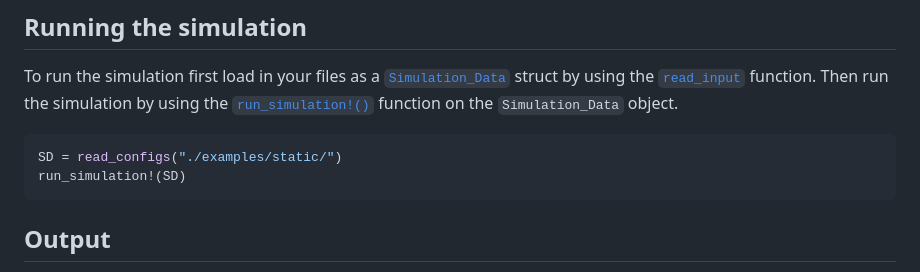
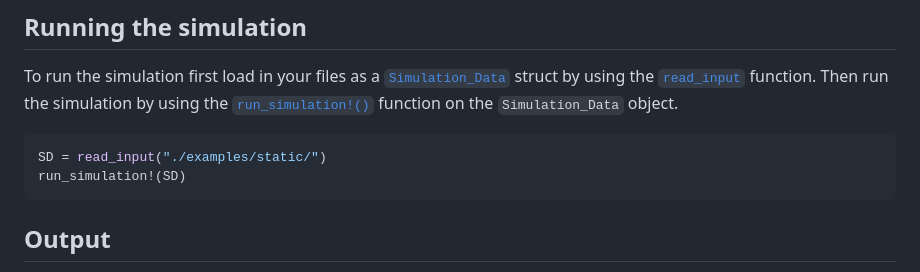
Before and after one commit to janablechschmidt/MetaRange.jl, a Markdown page: docs/src/usage.md, the part around the change. Rendered like a GitHub page.

Commit message:
Correct name for function

````diff
--- a/docs/src/usage.md
+++ b/docs/src/usage.md
@@ -91,7 +91,7 @@ To run the simulation first load in your files as a [`Simulation_Data`](@ref) st
 function. Then run the simulation by using the [`run_simulation!()`](@ref) function on the `Simulation_Data` object.
 
 ```julia
-SD = read_configs("./examples/static/")
+SD = read_input("./examples/static/")
 run_simulation!(SD)
 ```
 
````
